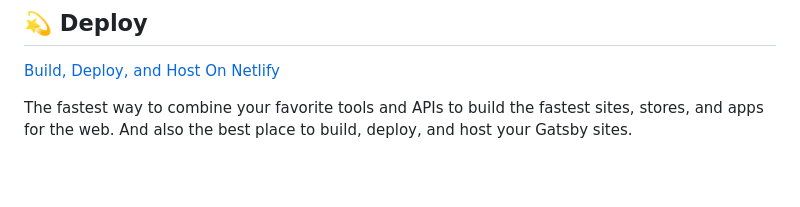
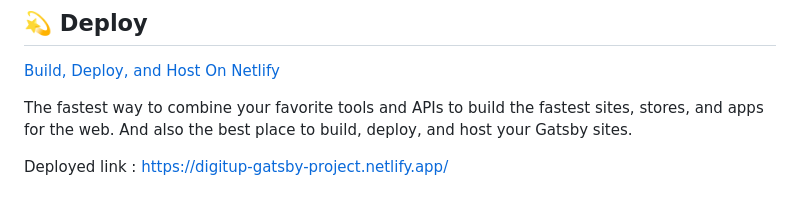
Before and after one commit to rohini-kushwaha/gatsby-contentful-project, a Markdown page: README.md, the part around the change. Rendered like a GitHub page; blank space fills up the shorter version.

```diff
--- a/README.md
+++ b/README.md
@@ -97,3 +97,8 @@ Looking for more guidance? Full documentation for Gatsby lives [on the website](
 The fastest way to combine your favorite tools and APIs to build the fastest sites, stores, and apps for the web. And also the best place to build, deploy, and host your Gatsby sites.
 
 <!-- AUTO-GENERATED-CONTENT:END -->
+
+
+
+
+Deployed link : https://digitup-gatsby-project.netlify.app/
```
